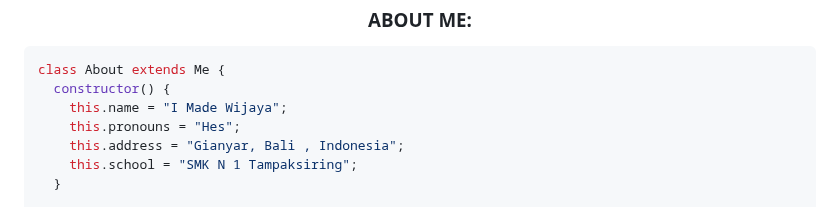
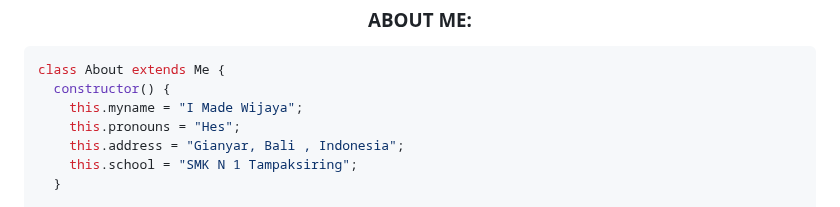
Before and after one commit to widev71/DedukWijaya071, a Markdown page: README.md, the part around the change. Rendered like a GitHub page.

````diff
--- a/README.md
+++ b/README.md
@@ -14,7 +14,7 @@
 ```javascript
 class About extends Me {
   constructor() {
-    this.name = "I Made Wijaya";
+    this.myname = "I Made Wijaya";
     this.pronouns = "Hes";
     this.address = "Gianyar, Bali , Indonesia";
     this.school = "SMK N 1 Tampaksiring";
````
